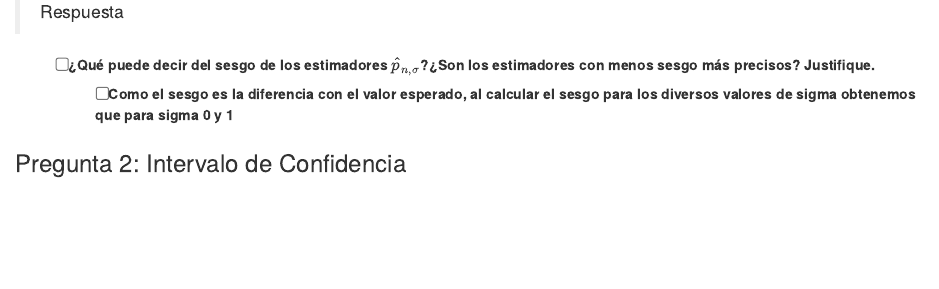
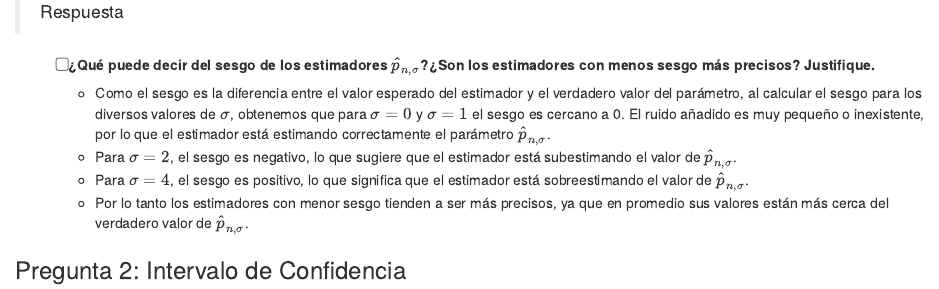
Before and after one commit to Qajirr/Tareas-Pensamiento-Estadistico, an R Markdown document (_Enunciado_Tarea2/Enunciado__Tarea2.Rmd): the page in a window 1100 px wide, from 5690 px down. Rendered offline with R 4.5, knitr and Pandoc, with nearby package versions; code that draws random numbers runs with fixed seeds of ours; some code elsewhere in the file could not run offline.

Commit message:
Finalizacion P1
Se añaden las respuestas de la pregunta 1

```diff
--- a/_Enunciado_Tarea2/Enunciado__Tarea2.Rmd
+++ b/_Enunciado_Tarea2/Enunciado__Tarea2.Rmd
@@ -235,7 +235,10 @@ print(sesgo_estimador_sigma_4)
 > Respuesta
 
 -   [ ] ¿Qué puede decir del sesgo de los estimadores $\hat{p}_{n,\sigma}$?¿Son los estimadores con menos sesgo más precisos? Justifique.
-    -   [ ] Como el sesgo es la diferencia con el valor esperado, al calcular el sesgo para los diversos valores de sigma obtenemos que para sigma 0 y 1
+    -   Como el sesgo es la diferencia entre el valor esperado del estimador y el verdadero valor del parámetro, al calcular el sesgo para los diversos valores de $\sigma$, obtenemos que para $\sigma=0$ y $\sigma=1$ el sesgo es cercano a 0. El ruido añadido es muy pequeño o inexistente, por lo que el estimador está estimando correctamente el parámetro $\hat{p}_{n,\sigma}$.
+    -   Para $\sigma=2$, el sesgo es negativo, lo que sugiere que el estimador está subestimando el valor de $\hat{p}_{n,\sigma}$.
+    -   Para $\sigma=4$, el sesgo es positivo, lo que significa que el estimador está sobreestimando el valor de $\hat{p}_{n,\sigma}$.
+    -   Por lo tanto los estimadores con menor sesgo tienden a ser más precisos, ya que en promedio sus valores están más cerca del verdadero valor de $\hat{p}_{n,\sigma}$.
 
 ### Pregunta 2: Intervalo de Confidencia
 
```
